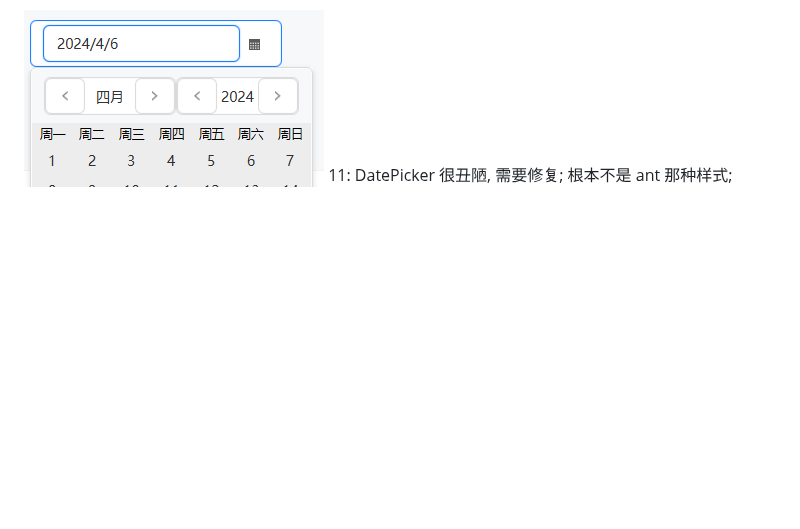
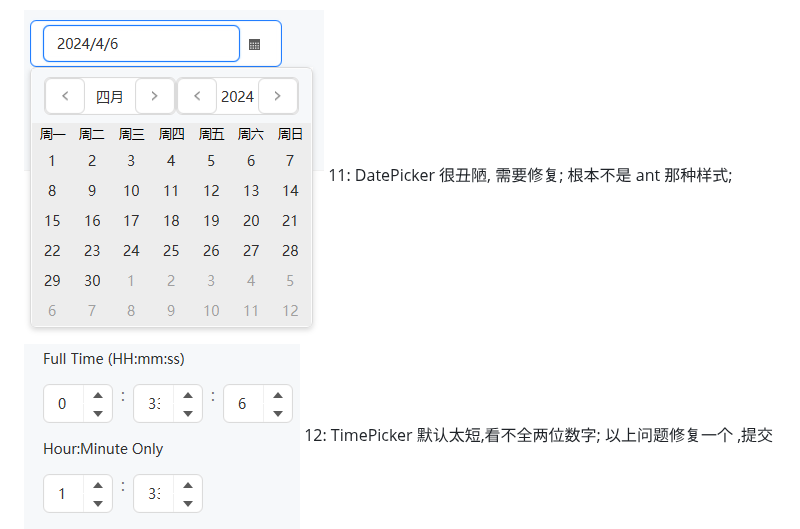
Before and after one commit to ym0327892-ops/JFXium, a Markdown page: PLAN1.md, the part around the change. GitHub-like rendering; pictures changed too: image-5.png (added); blank space fills up the shorter version.

```diff
--- a/PLAN1.md
+++ b/PLAN1.md
@@ -19,5 +19,6 @@
 
 ![alt text](image-4.png)
 11: DatePicker 很丑陋, 需要修复; 根本不是 ant 那种样式;
-
+![alt text](image-5.png)
+12: TimePicker 默认太短,看不全两位数字;
 以上问题修复一个 ,提交 git本地;
```
Also changed, not shown: image-6.png (added), 7 other files.
